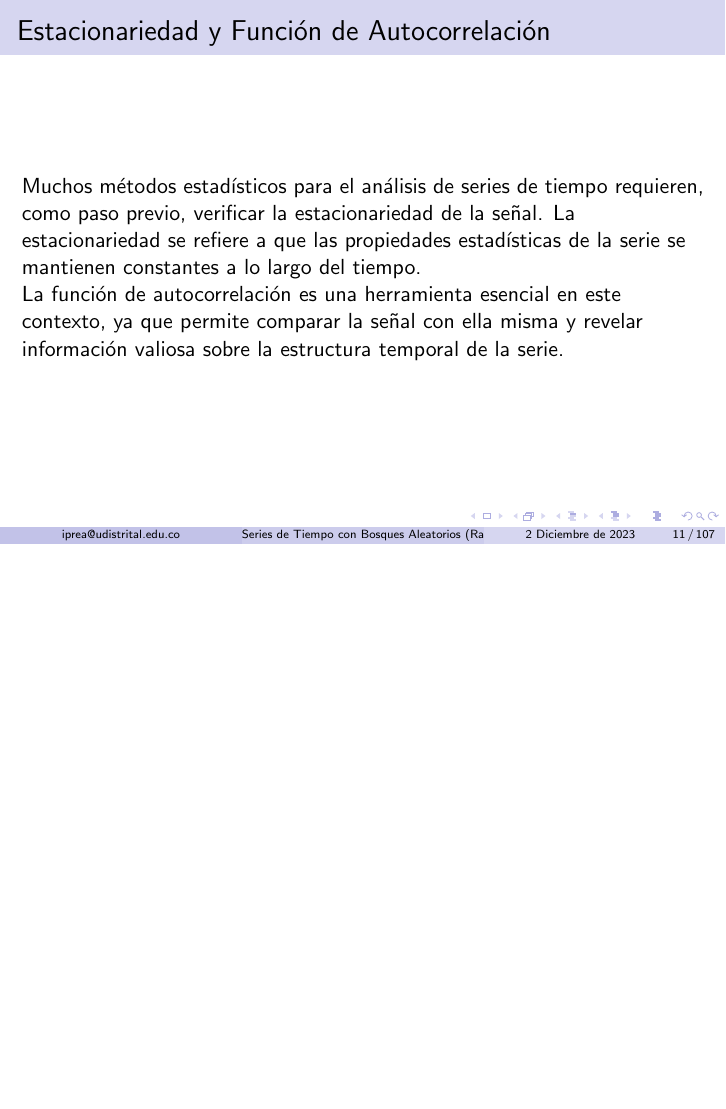
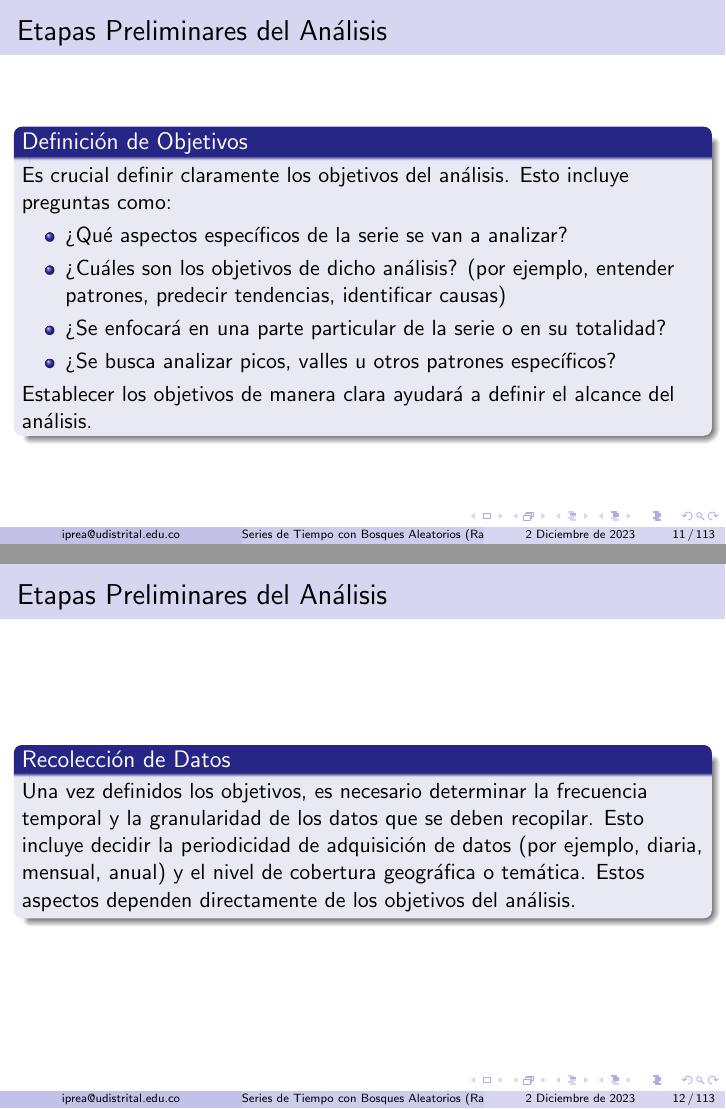
Before and after one commit to wilwil186/VS, LaTeX slides (LaTeX/Legadobx.tex): page 11 of 107 before the commit and pages 11 and 12 of 113 after it, the two joined at a grey line, the shorter picture padded with empty space. Compiled offline with pdfLaTeX.

```diff
--- a/LaTeX/Legadobx.tex
+++ b/LaTeX/Legadobx.tex
@@ -96,7 +96,7 @@
 
 \begin{frame}
 	\frametitle{Etapas Preliminares del Análisis}
-	\begin{block}
+	\begin{block}{Etapas Preliminares del Análisis}
 		Antes de iniciar el análisis de una serie de tiempo, es esencial llevar a cabo una serie de etapas preliminares que establecen las bases para un estudio efectivo:
 		\begin{itemize}
 			\item \textbf{Experticia en el Ámbito de Aplicación.}
@@ -105,6 +105,46 @@
 			\item \textbf{Análisis Exploratorio.}
 			\item \textbf{Representación de Componentes.}
 		\end{itemize}
+	\end{block}
+  \end{frame}
+
+  \begin{frame}
+	\frametitle{Etapas Preliminares del Análisis}
+	\begin{block}{Definición de Objetivos}
+	Es crucial definir claramente los objetivos del análisis. Esto incluye preguntas como:
+    \begin{itemize}
+        \item ¿Qué aspectos específicos de la serie se van a analizar?
+        \item ¿Cuáles son los objetivos de dicho análisis? (por ejemplo, entender patrones, predecir tendencias, identificar causas)
+        \item ¿Se enfocará en una parte particular de la serie o en su totalidad?
+        \item ¿Se busca analizar picos, valles u otros patrones específicos?
+    \end{itemize}
+    Establecer los objetivos de manera clara ayudará a definir el alcance del análisis.
+	\end{block}
+  \end{frame}
+
+  \begin{frame}
+	\frametitle{Etapas Preliminares del Análisis}
+	\begin{block}{Recolección de Datos}
+		Una vez definidos los objetivos, es necesario determinar la frecuencia temporal y la granularidad de los datos que se deben recopilar. Esto incluye decidir la periodicidad de adquisición de datos (por ejemplo, diaria, mensual, anual) y el nivel de cobertura geográfica o temática. Estos aspectos dependen directamente de los objetivos del análisis.
+	\end{block}
+  \end{frame}
+
+  \begin{frame}
+	\frametitle{Etapas Preliminares del Análisis}
+	\begin{block}{Análisis Exploratorio.}
+		El análisis exploratorio es una fase clave que involucra la comprensión inicial de la serie de tiempo. Las herramientas comunes incluyen:
+    \begin{itemize}
+        \item Visualización de la serie a través de gráficas de tiempo para identificar patrones, periodicidades y problemas potenciales.
+        \item Determinación de componentes sistemáticos y no sistemáticos de la serie, como la tendencia, la estacionalidad y el ruido.
+    \end{itemize}
+    Este análisis ayuda a familiarizarse con los datos antes de aplicar métodos más avanzados.
+	\end{block}
+  \end{frame}
+
+  \begin{frame}
+	\frametitle{Etapas Preliminares del Análisis}
+	\begin{block}{Representación de Componentes}
+		Dependiendo de los objetivos del análisis, los componentes sistemáticos de la serie de tiempo pueden representarse de manera aditiva o multiplicativa. Esto implica considerar si la serie se descompone en la suma o la multiplicación de dichos componentes, lo cual puede afectar el enfoque del análisis.
 	\end{block}
   \end{frame}
 
```
Also changed, not shown: LaTeX/RandomForest.png (added), LaTeX/bagging.png (added), LaTeX/decision_tree-1140x611.png (added), LaTeX/fit_unfit.png (added), LaTeX/Legadobx.tex (21 more changed lines), 8 other files.
